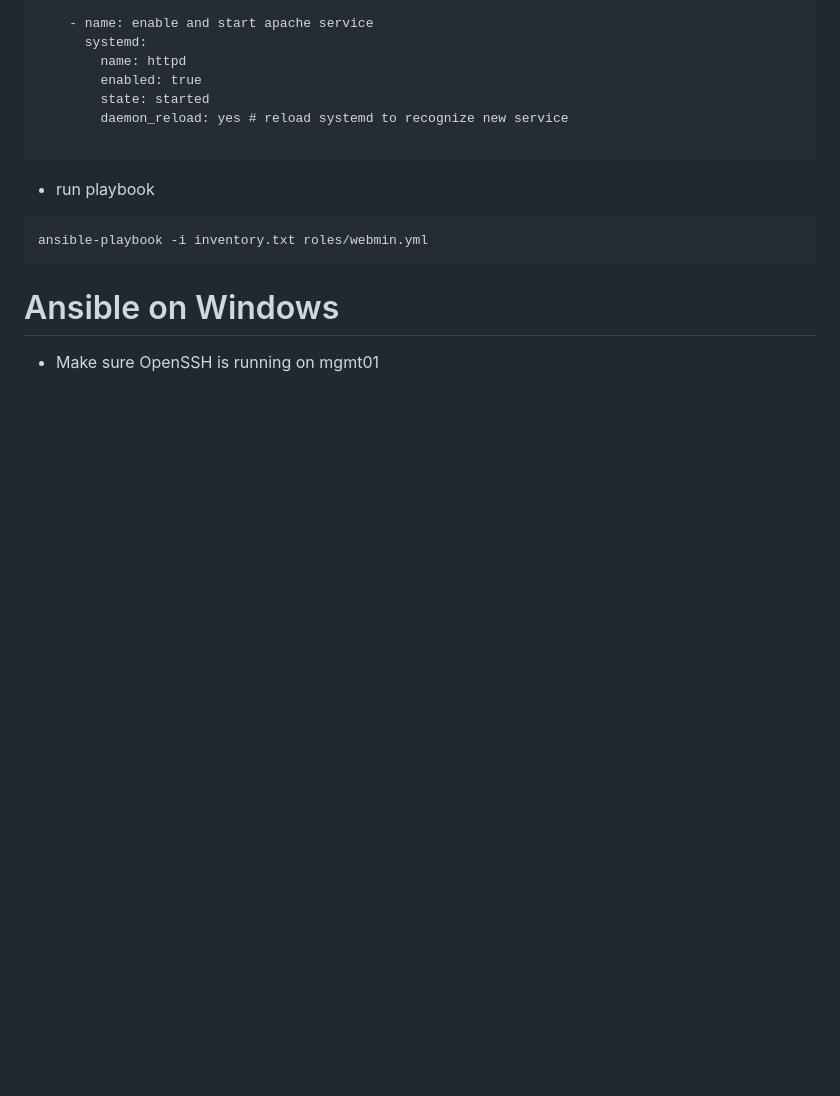
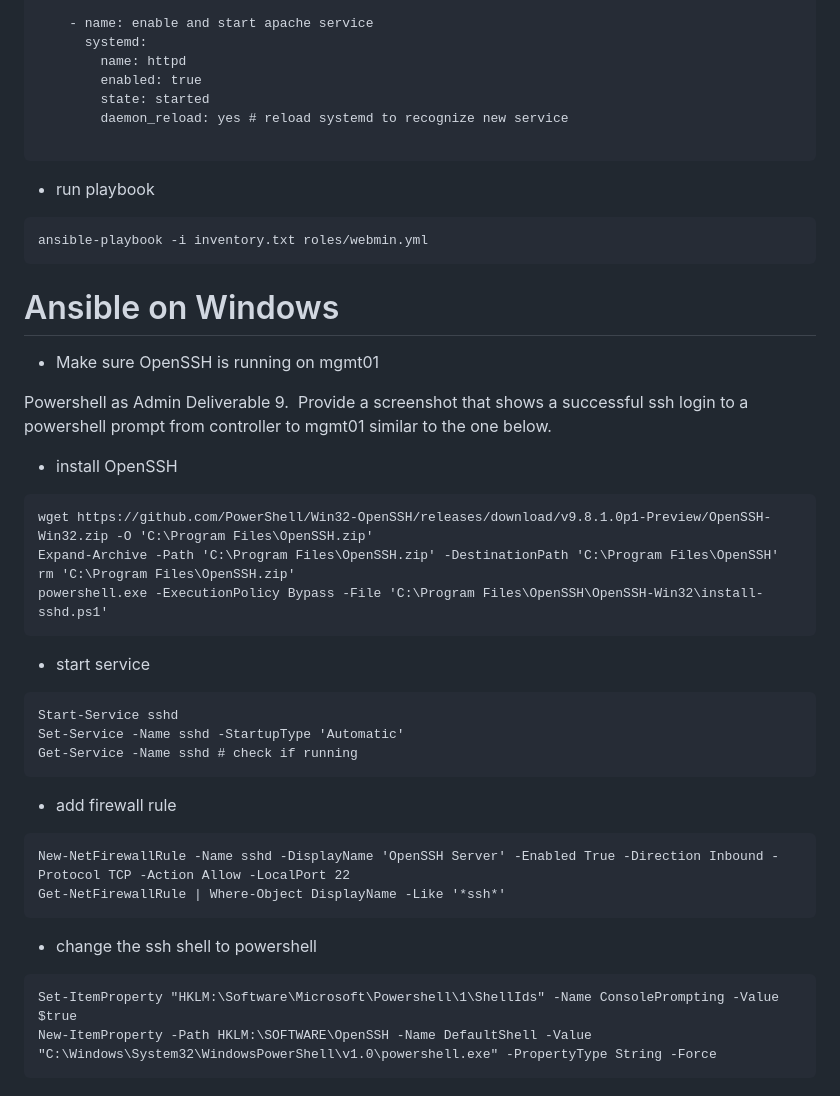
Before and after one commit to charlottecroce/ChamplainTechJournals, a Markdown page: sysadmin-ii-sys265/lab05-ansible-automation.md, the part around the change. GitHub-like rendering; blank space fills up the shorter version.

````diff
--- a/sysadmin-ii-sys265/lab05-ansible-automation.md
+++ b/sysadmin-ii-sys265/lab05-ansible-automation.md
@@ -233,3 +233,29 @@ ansible-playbook -i inventory.txt roles/webmin.yml
 
 # Ansible on Windows
 - Make sure OpenSSH is running on mgmt01
+
+Powershell as Admin
+Deliverable 9.  Provide a screenshot that shows a successful ssh login to a powershell prompt from controller to mgmt01 similar to the one below.
+- install OpenSSH
+```
+wget https://github.com/PowerShell/Win32-OpenSSH/releases/download/v9.8.1.0p1-Preview/OpenSSH-Win32.zip -O 'C:\Program Files\OpenSSH.zip'
+Expand-Archive -Path 'C:\Program Files\OpenSSH.zip' -DestinationPath 'C:\Program Files\OpenSSH'
+rm 'C:\Program Files\OpenSSH.zip'
+powershell.exe -ExecutionPolicy Bypass -File 'C:\Program Files\OpenSSH\OpenSSH-Win32\install-sshd.ps1'
+```
+- start service
+```
+Start-Service sshd
+Set-Service -Name sshd -StartupType 'Automatic'
+Get-Service -Name sshd # check if running
+```
+- add firewall rule
+```
+New-NetFirewallRule -Name sshd -DisplayName 'OpenSSH Server' -Enabled True -Direction Inbound -Protocol TCP -Action Allow -LocalPort 22
+Get-NetFirewallRule | Where-Object DisplayName -Like '*ssh*'
+```
+- change the ssh shell to powershell
+```
+Set-ItemProperty "HKLM:\Software\Microsoft\Powershell\1\ShellIds" -Name ConsolePrompting -Value $true
+New-ItemProperty -Path HKLM:\SOFTWARE\OpenSSH -Name DefaultShell -Value "C:\Windows\System32\WindowsPowerShell\v1.0\powershell.exe" -PropertyType String -Force
+```
````
